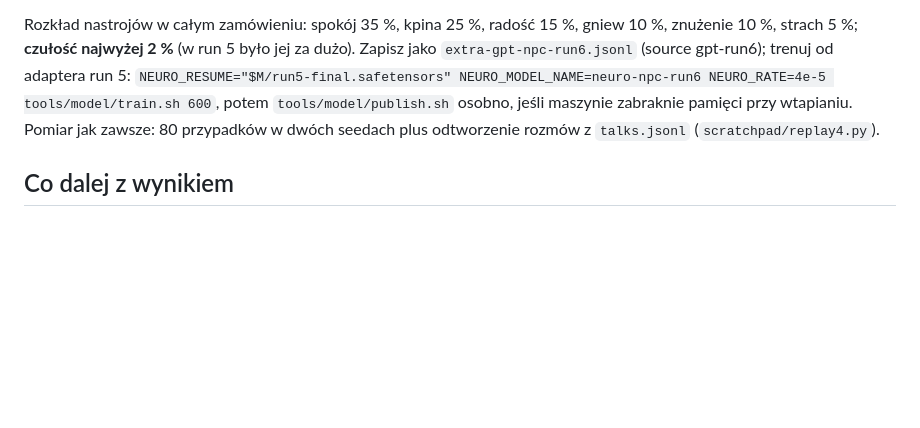
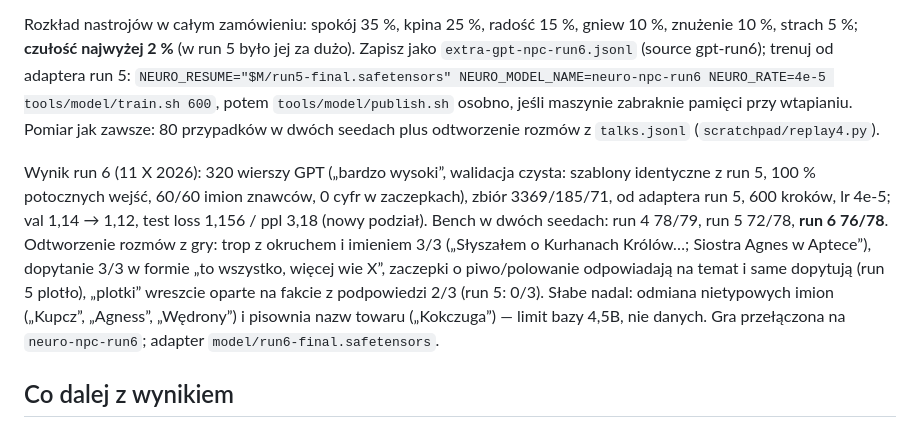
Before and after one commit to sebastianrozmus/neuro-processor, a Markdown page: tools/model/PROMPT.md, the part around the change. Drawn GitHub-style; blank space fills up the shorter version.

Commit message:
PROMPT.md: wynik run 6 (bench 76/78, odtworzenia; przełączenie na neuro-npc-run6)

```diff
--- a/tools/model/PROMPT.md
+++ b/tools/model/PROMPT.md
@@ -177,6 +177,8 @@ Czego brakuje w danych i co model robi źle:
 
 Rozkład nastrojów w całym zamówieniu: spokój 35 %, kpina 25 %, radość 15 %, gniew 10 %, znużenie 10 %, strach 5 %; **czułość najwyżej 2 %** (w run 5 było jej za dużo). Zapisz jako `extra-gpt-npc-run6.jsonl` (source gpt-run6); trenuj od adaptera run 5: `NEURO_RESUME="$M/run5-final.safetensors" NEURO_MODEL_NAME=neuro-npc-run6 NEURO_RATE=4e-5 tools/model/train.sh 600`, potem `tools/model/publish.sh` osobno, jeśli maszynie zabraknie pamięci przy wtapianiu. Pomiar jak zawsze: 80 przypadków w dwóch seedach plus odtworzenie rozmów z `talks.jsonl` (`scratchpad/replay4.py`).
 
+Wynik run 6 (11 X 2026): 320 wierszy GPT („bardzo wysoki”, walidacja czysta: szablony identyczne z run 5, 100 % potocznych wejść, 60/60 imion znawców, 0 cyfr w zaczepkach), zbiór 3369/185/71, od adaptera run 5, 600 kroków, lr 4e‑5; val 1,14 → 1,12, test loss 1,156 / ppl 3,18 (nowy podział). Bench w dwóch seedach: run 4 78/79, run 5 72/78, **run 6 76/78**. Odtworzenie rozmów z gry: trop z okruchem i imieniem 3/3 („Słyszałem o Kurhanach Królów…; Siostra Agnes w Aptece”), dopytanie 3/3 w formie „to wszystko, więcej wie X”, zaczepki o piwo/polowanie odpowiadają na temat i same dopytują (run 5 plotło), „plotki” wreszcie oparte na fakcie z podpowiedzi 2/3 (run 5: 0/3). Słabe nadal: odmiana nietypowych imion („Kupcz”, „Agness”, „Wędrony”) i pisownia nazw towaru („Kokczuga”) — limit bazy 4,5B, nie danych. Gra przełączona na `neuro-npc-run6`; adapter `model/run6-final.safetensors`.
+
 Co dalej z wynikiem
 -------------------
 
```
